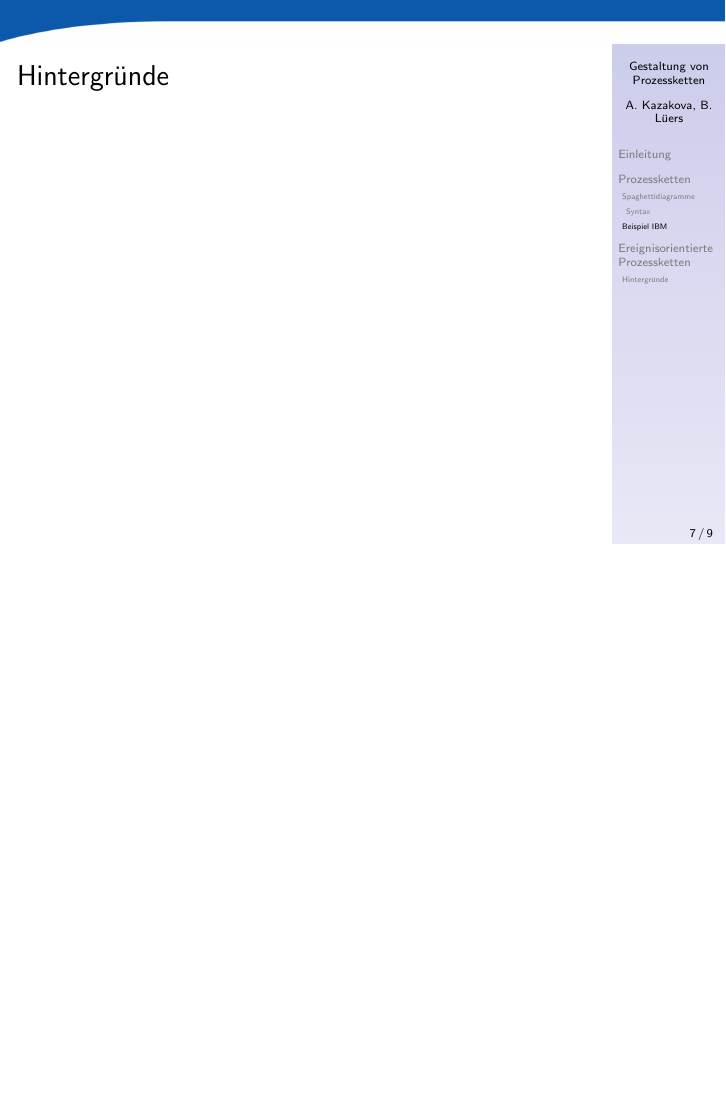
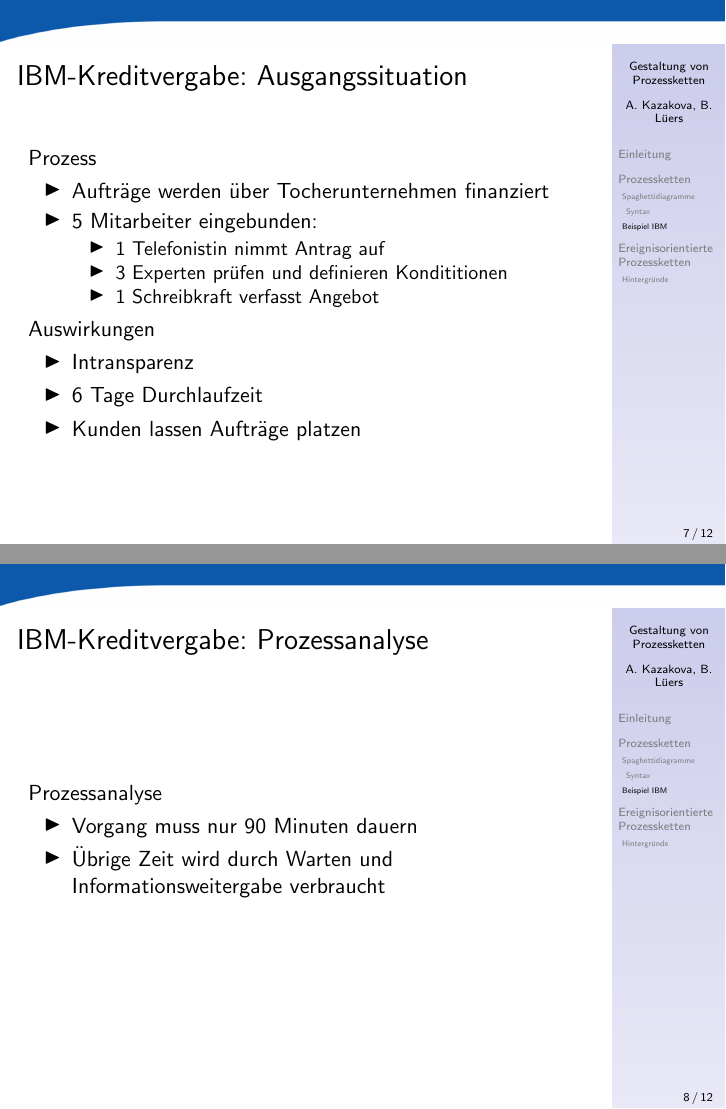
Before and after one commit to michael-benin-CN/PIF, LaTeX slides (Gestaltung_von_Prozessketten.tex): page 7 of 9 before the commit and pages 7 and 8 of 12 after it, the two joined at a grey line, the shorter picture padded with empty space. Compiled offline with pdfLaTeX.

Commit message:
Text der Folien zum IBM-Beispiel ist fertig.

```diff
--- a/Gestaltung_von_Prozessketten.tex
+++ b/Gestaltung_von_Prozessketten.tex
@@ -75,5 +75,30 @@
 
  \subsection[Beispiel IBM]{Beispiel IBM}
  \begin{frame}
-  \frametitle{Hintergründe}
+  \frametitle{IBM-Kreditvergabe: Ausgangssituation}
+  Prozess
+  \begin{itemize}
+    \item Aufträge werden über Tocherunternehmen finanziert
+    \item 5 Mitarbeiter eingebunden:
+    \begin{itemize}
+      \item 1 Telefonistin nimmt Antrag auf
+      \item 3 Experten prüfen und definieren Kondititionen
+      \item 1 Schreibkraft verfasst Angebot
+    \end{itemize}
+  \end{itemize}
+  Auswirkungen
+  \begin{itemize}
+    \item Intransparenz
+    \item 6 Tage Durchlaufzeit
+    \item Kunden lassen Aufträge platzen
+  \end{itemize}
+ \end{frame}
 
+ \begin{frame}
+  \frametitle{IBM-Kreditvergabe: Prozessanalyse}
+  Prozessanalyse
+  \begin{itemize}
+    \item Vorgang muss nur 90 Minuten dauern
+    \item Übrige Zeit wird durch Warten und Informationsweitergabe verbraucht
+  \end{itemize}
+ \end{frame}
```
Also changed, not shown: Gestaltung_von_Prozessketten.pdf, Gestaltung_von_Prozessketten.tex (25 more changed lines).
